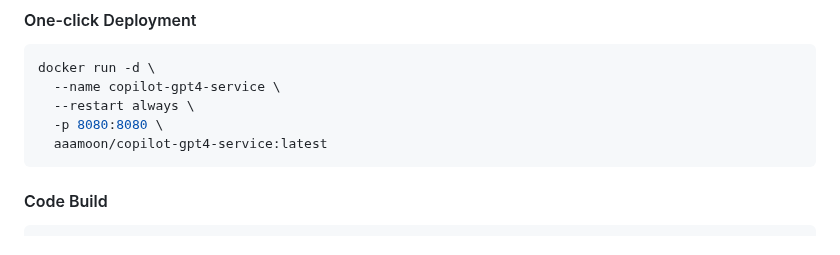
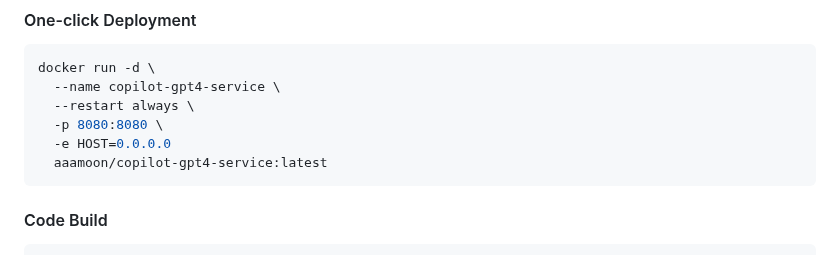
Before and after one commit to cubatic45/dotfiles, a Markdown page: README_EN.md, the part around the change. GitHub-like rendering.

Commit message:
docs: update docker command

````diff
--- a/README_EN.md
+++ b/README_EN.md
@@ -72,6 +72,7 @@ docker run -d \
   --name copilot-gpt4-service \
   --restart always \
   -p 8080:8080 \
+  -e HOST=0.0.0.0
   aaamoon/copilot-gpt4-service:latest
 ```
 
````
Also changed, not shown: 1 other file.
